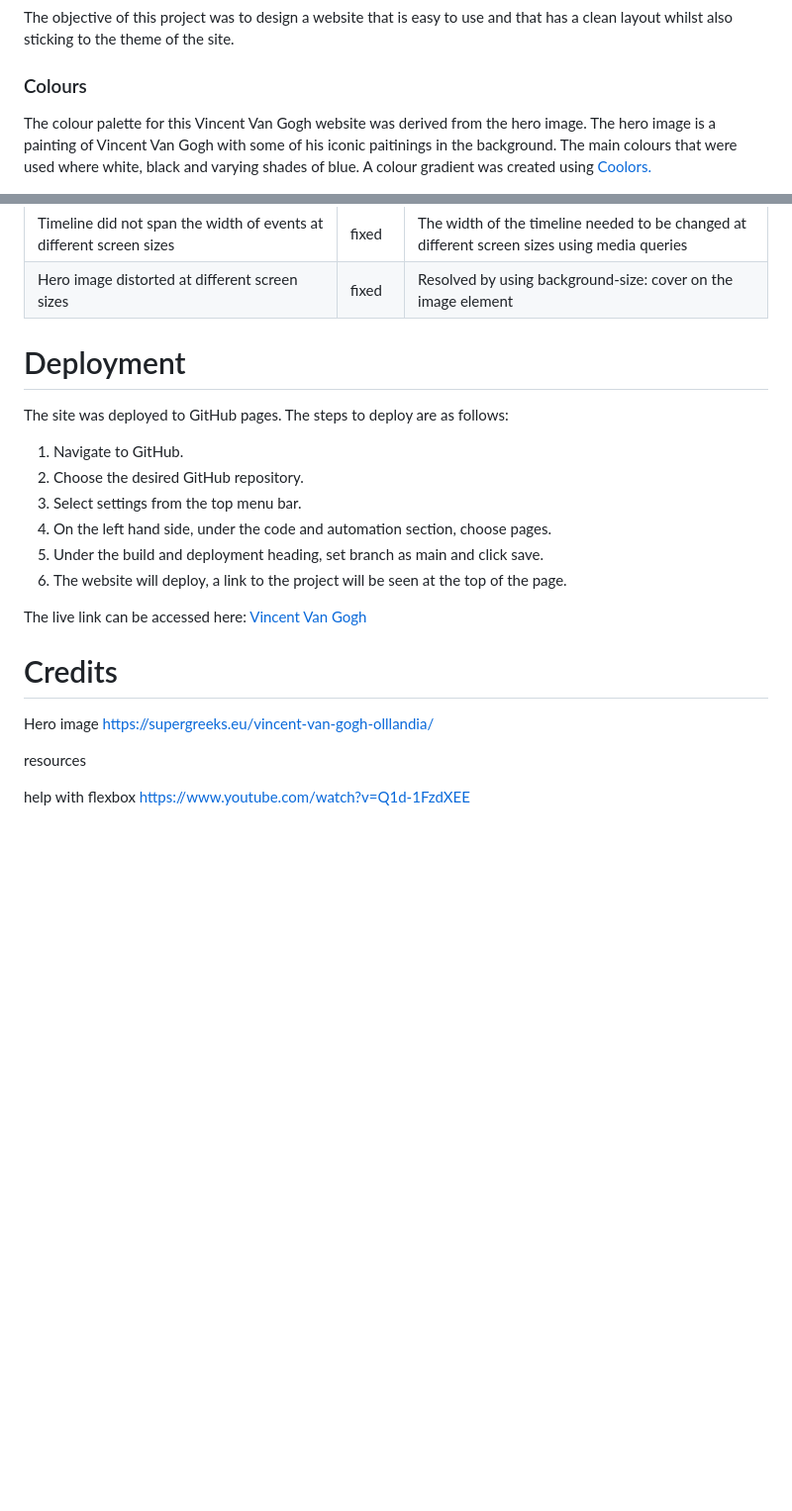
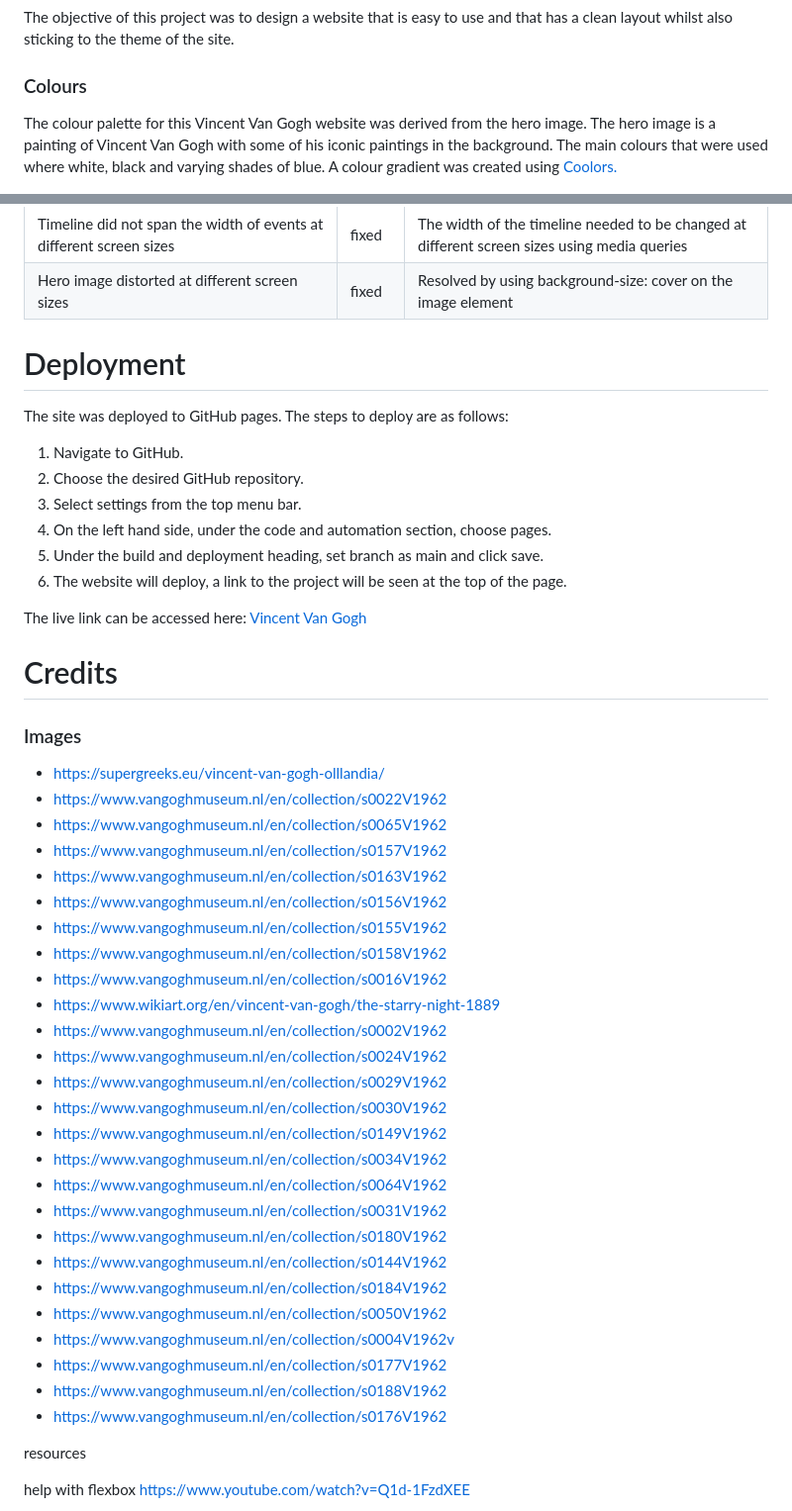
Before and after one commit to leoniemclaughlin7/Vincent-Van-Gogh, a Markdown page: README.md, 2 parts joined by grey strips. Shown at 99% size. Rendered like a GitHub page; blank space fills up the shorter version.

Commit message:
Add image credits to README.md

```diff
--- a/README.md
+++ b/README.md
@@ -44,7 +44,7 @@ The objective of this project was to design a website that is easy to use and th
 
 ### Colours
 
-The colour palette for this Vincent Van Gogh website was derived from the hero image. The hero image is a painting of Vincent Van Gogh with some of his iconic paitinings in the background. The main colours that were used where white, black and varying shades of blue. A colour gradient was created using [Coolors.](https://coolors.co/gradient-palette/0e3c45-7ed0df?number=7)
+The colour palette for this Vincent Van Gogh website was derived from the hero image. The hero image is a painting of Vincent Van Gogh with some of his iconic paintings in the background. The main colours that were used where white, black and varying shades of blue. A colour gradient was created using [Coolors.](https://coolors.co/gradient-palette/0e3c45-7ed0df?number=7)
 
 <img src="assets/images/readme-images/coolors.png">
 
@@ -204,8 +204,6 @@ All known bugs have been fixed, below is a list of bugs encountered and how they
 | Timeline did not span the width of events at different screen sizes| fixed| The width of the timeline needed to be changed at different screen sizes using media queries
 |Hero image distorted at different screen sizes| fixed| Resolved by using background-size: cover on the image element
 
-
-
 # Deployment
 
 The site was deployed to GitHub pages. The steps to deploy are as follows:
@@ -218,12 +216,36 @@ The site was deployed to GitHub pages. The steps to deploy are as follows:
 
 The live link can be accessed here: [Vincent Van Gogh](https://leoniemclaughlin7.github.io/Vincent-Van-Gogh/)
 
+# Credits
 
+### Images
 
-
-# Credits
-Hero image
-https://supergreeks.eu/vincent-van-gogh-olllandia/
+* https://supergreeks.eu/vincent-van-gogh-olllandia/
+* https://www.vangoghmuseum.nl/en/collection/s0022V1962
+* https://www.vangoghmuseum.nl/en/collection/s0065V1962
+* https://www.vangoghmuseum.nl/en/collection/s0157V1962
+* https://www.vangoghmuseum.nl/en/collection/s0163V1962
+* https://www.vangoghmuseum.nl/en/collection/s0156V1962
+* https://www.vangoghmuseum.nl/en/collection/s0155V1962
+* https://www.vangoghmuseum.nl/en/collection/s0158V1962
+* https://www.vangoghmuseum.nl/en/collection/s0016V1962
+* https://www.wikiart.org/en/vincent-van-gogh/the-starry-night-1889
+* https://www.vangoghmuseum.nl/en/collection/s0002V1962
+* https://www.vangoghmuseum.nl/en/collection/s0024V1962
+* https://www.vangoghmuseum.nl/en/collection/s0029V1962
+* https://www.vangoghmuseum.nl/en/collection/s0030V1962
+* https://www.vangoghmuseum.nl/en/collection/s0149V1962
+* https://www.vangoghmuseum.nl/en/collection/s0034V1962
+* https://www.vangoghmuseum.nl/en/collection/s0064V1962
+* https://www.vangoghmuseum.nl/en/collection/s0031V1962
+* https://www.vangoghmuseum.nl/en/collection/s0180V1962
+* https://www.vangoghmuseum.nl/en/collection/s0144V1962
+* https://www.vangoghmuseum.nl/en/collection/s0184V1962
+* https://www.vangoghmuseum.nl/en/collection/s0050V1962
+* https://www.vangoghmuseum.nl/en/collection/s0004V1962v
+* https://www.vangoghmuseum.nl/en/collection/s0177V1962
+* https://www.vangoghmuseum.nl/en/collection/s0188V1962
+* https://www.vangoghmuseum.nl/en/collection/s0176V1962
 
 resources
 
```
